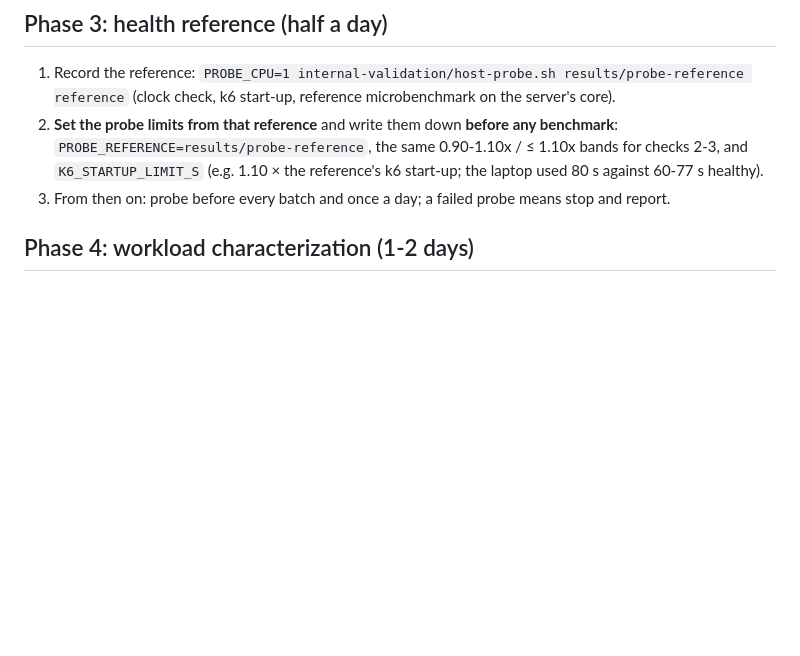
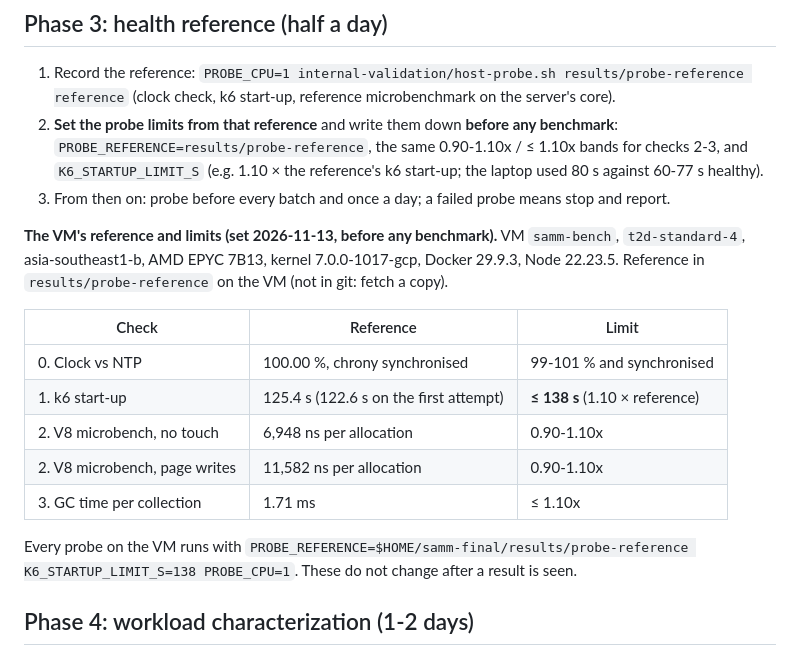
Before and after one commit to Xuinnz/thesis-samm, a Markdown page: docs/vm-test-plan.md, the part around the change. GitHub-like rendering; blank space fills up the shorter version.

Commit message:
docs: the VM's probe reference and limits, set before any benchmark
t2d-standard-4 in asia-southeast1-b (EPYC 7B13): clock 100.00 %, k6
start-up 125.4 s, V8 6,948 / 11,582 ns per allocation, GC 1.71 ms per
collection. k6 limit 138 s (1.10 x reference); the other bands as on the
laptop.

```diff
--- a/docs/vm-test-plan.md
+++ b/docs/vm-test-plan.md
@@ -140,6 +140,23 @@ Scripts and commands: `infra/README.md`.
 3. From then on: probe before every batch and once a day; a failed probe means
    stop and report.
 
+**The VM's reference and limits (set 2026-11-13, before any benchmark).**
+VM `samm-bench`, `t2d-standard-4`, asia-southeast1-b, AMD EPYC 7B13, kernel
+7.0.0-1017-gcp, Docker 29.9.3, Node 22.23.5. Reference in
+`results/probe-reference` on the VM (not in git: fetch a copy).
+
+| Check | Reference | Limit |
+|---|---|---|
+| 0. Clock vs NTP | 100.00 %, chrony synchronised | 99-101 % and synchronised |
+| 1. k6 start-up | 125.4 s (122.6 s on the first attempt) | **≤ 138 s** (1.10 × reference) |
+| 2. V8 microbench, no touch | 6,948 ns per allocation | 0.90-1.10x |
+| 2. V8 microbench, page writes | 11,582 ns per allocation | 0.90-1.10x |
+| 3. GC time per collection | 1.71 ms | ≤ 1.10x |
+
+Every probe on the VM runs with `PROBE_REFERENCE=$HOME/samm-final/results/probe-reference
+K6_STARTUP_LIMIT_S=138 PROBE_CPU=1`. These do not change after a result is
+seen.
+
 ## Phase 4: workload characterization (1-2 days)
 
 1. **Calibrate glibc and jemalloc** (closed loop, no routing table needed):
```
Also changed, not shown: internal-validation/PENDING.md (+6 -0 lines).
